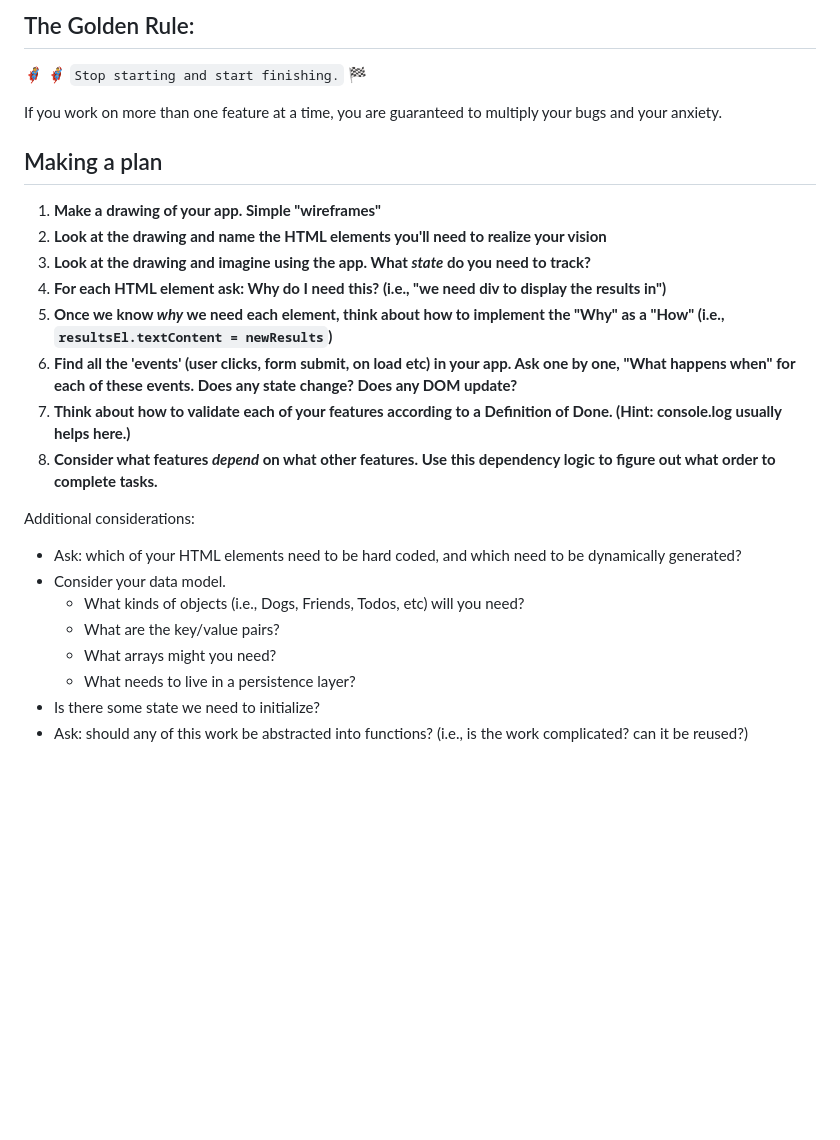
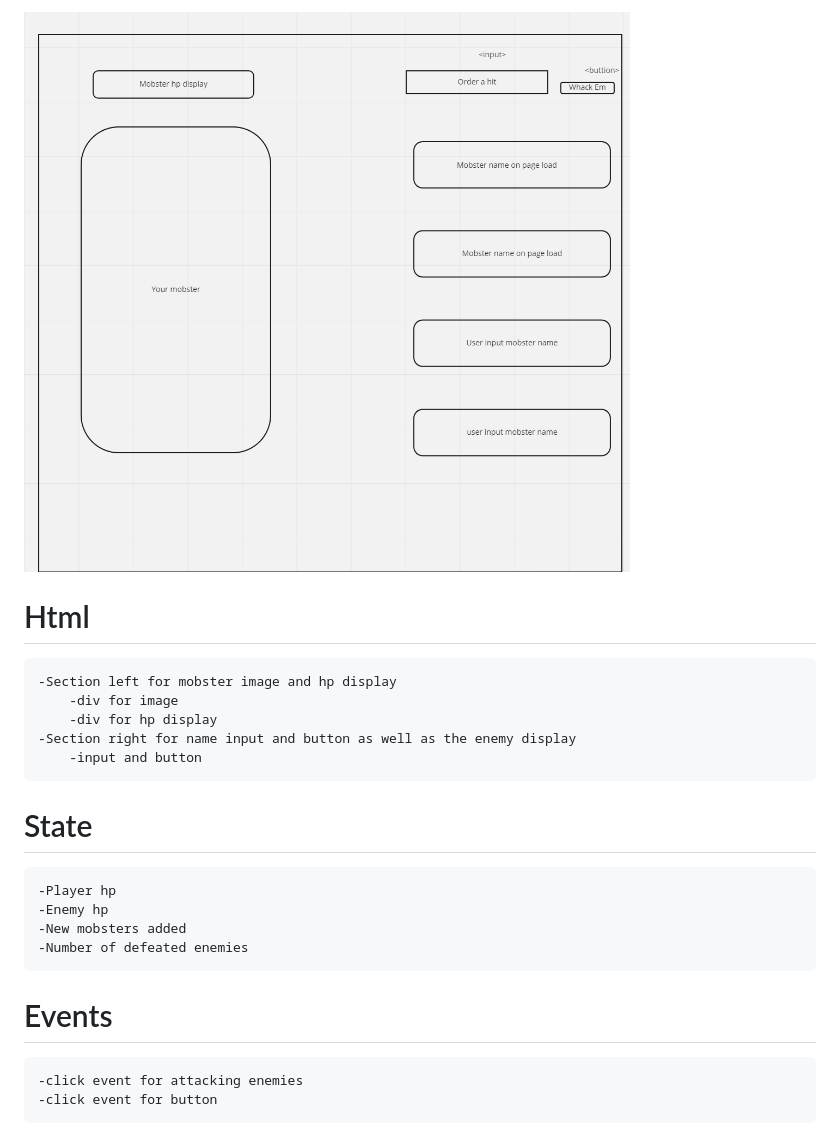
Before and after one commit to jacob-kachmarek/goblin-fighter-fs, a Markdown page: README.md, the part around the change. Rendered like a GitHub page; pictures changed too: assets/Fighter game wireframe.png (added); blank space fills up the shorter version.

Commit message:
added wireframe and basichtml and styling for layout

```diff
--- a/README.md
+++ b/README.md
@@ -1,27 +1,21 @@
-## The Golden Rule:
+![Wireframe](./assets/Fighter%20game%20wireframe.png)
 
-🦸 🦸‍♂️ `Stop starting and start finishing.` 🏁
+# Html
 
-If you work on more than one feature at a time, you are guaranteed to multiply your bugs and your anxiety.
+    -Section left for mobster image and hp display
+        -div for image
+        -div for hp display
+    -Section right for name input and button as well as the enemy display
+        -input and button
 
-## Making a plan
+# State
 
-1. **Make a drawing of your app. Simple "wireframes"**
-1. **Look at the drawing and name the HTML elements you'll need to realize your vision**
-1. **Look at the drawing and imagine using the app. What _state_ do you need to track?**
-1. **For each HTML element ask: Why do I need this? (i.e., "we need div to display the results in")**
-1. **Once we know _why_ we need each element, think about how to implement the "Why" as a "How" (i.e., `resultsEl.textContent = newResults`)**
-1. **Find all the 'events' (user clicks, form submit, on load etc) in your app. Ask one by one, "What happens when" for each of these events. Does any state change? Does any DOM update?**
-1. **Think about how to validate each of your features according to a Definition of Done. (Hint: console.log usually helps here.)**
-1. **Consider what features _depend_ on what other features. Use this dependency logic to figure out what order to complete tasks.**
+    -Player hp
+    -Enemy hp
+    -New mobsters added
+    -Number of defeated enemies
 
-Additional considerations:
+# Events
 
--   Ask: which of your HTML elements need to be hard coded, and which need to be dynamically generated?
--   Consider your data model.
-    -   What kinds of objects (i.e., Dogs, Friends, Todos, etc) will you need?
-    -   What are the key/value pairs?
-    -   What arrays might you need?
-    -   What needs to live in a persistence layer?
--   Is there some state we need to initialize?
--   Ask: should any of this work be abstracted into functions? (i.e., is the work complicated? can it be reused?)
+    -click event for attacking enemies
+    -click event for button
```
Also changed, not shown: assets/Mobster-2.png (added), assets/Mobster-Background.jpg (added), assets/Mobster.png (added), 3 other files.
